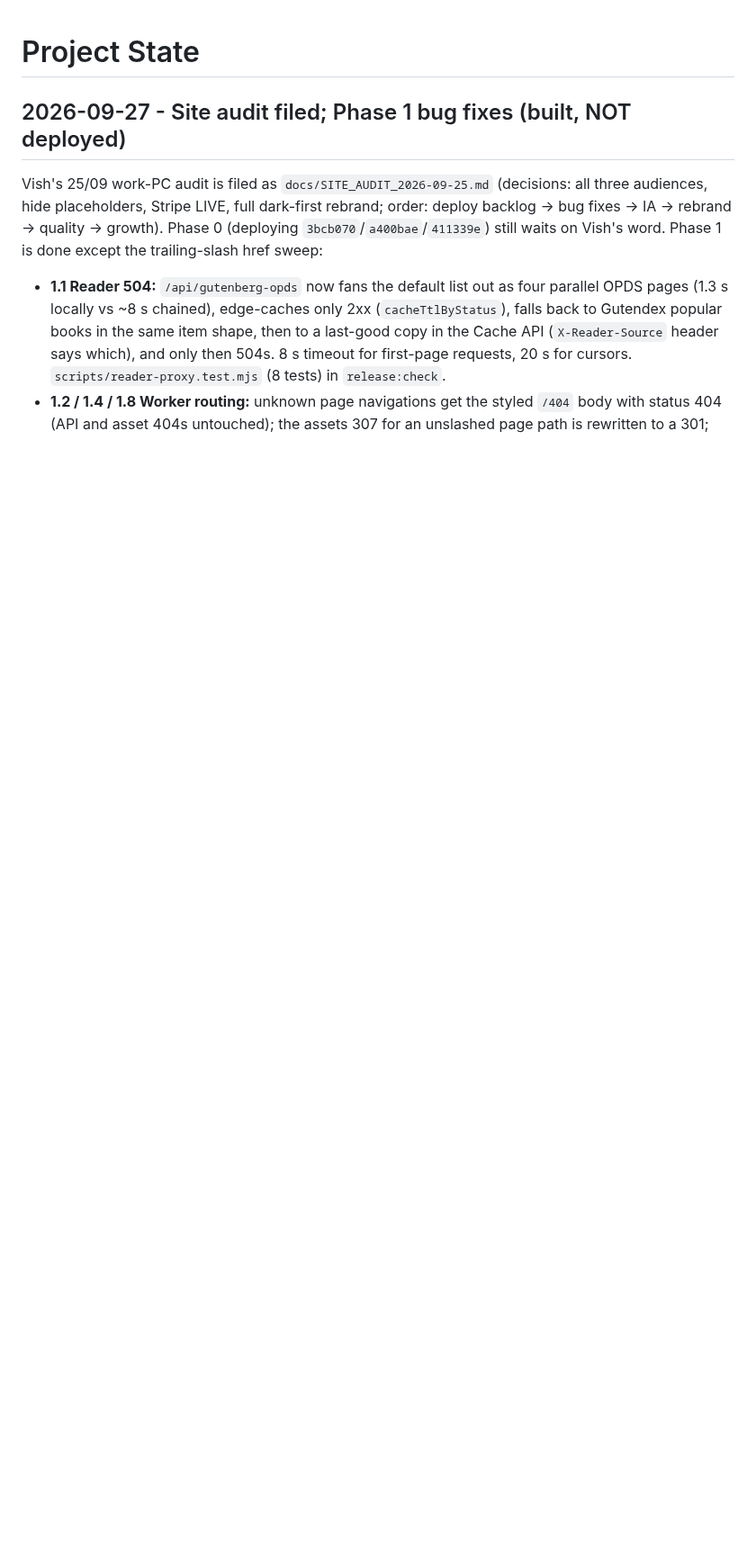
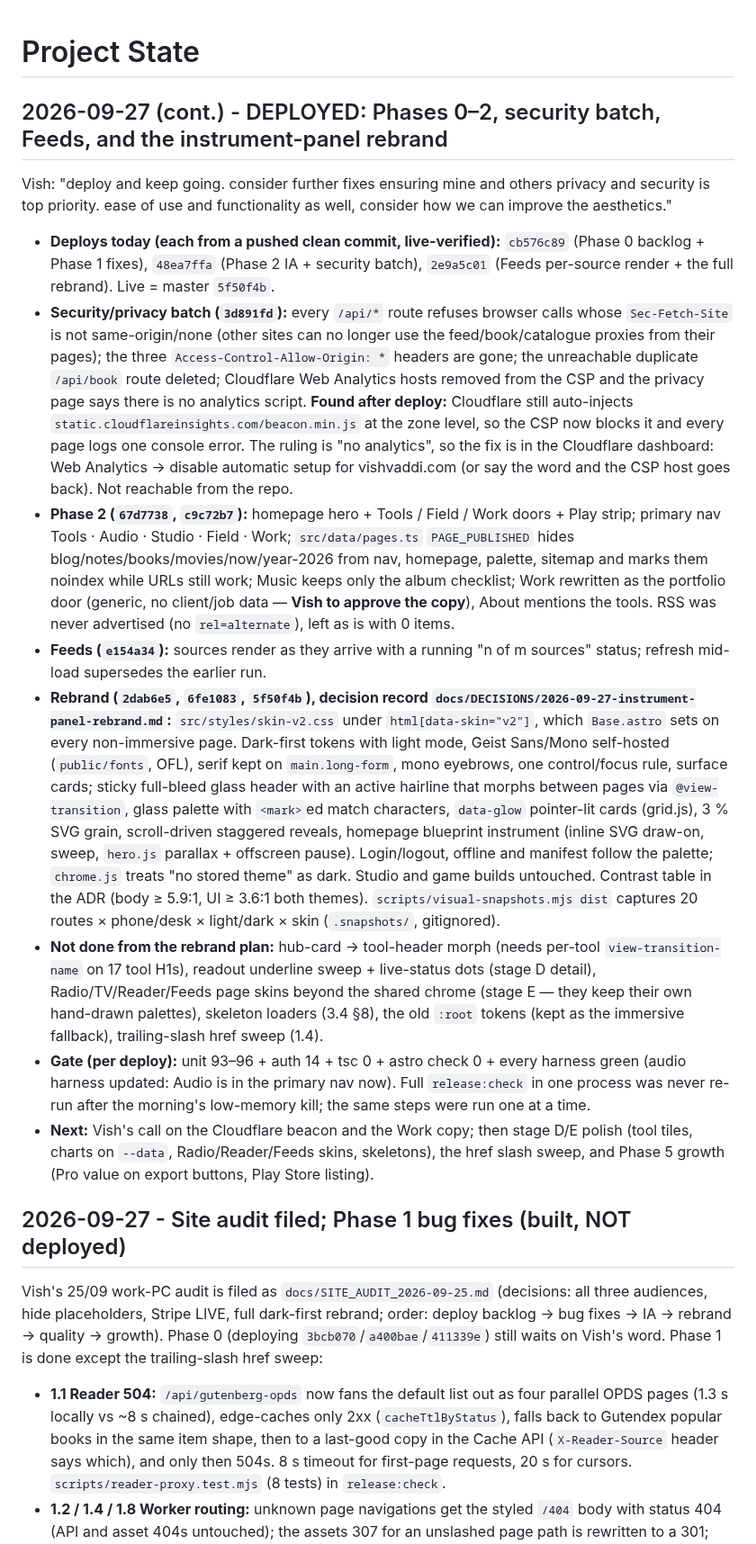
Before and after one commit to vishvaddi/vishvaddi.com, a Markdown page: docs/PROJECT_STATE.md, the part around the change. Shown at 90% size. GitHub-like rendering; blank space fills up the shorter version.

Commit message:
docs: state and run log for the 27/09 deploy, Phase 2, security batch and rebrand
Co-Authored-By: Claude Fable 5.1 <noreply@anthropic.com>

```diff
--- a/docs/PROJECT_STATE.md
+++ b/docs/PROJECT_STATE.md
@@ -1,4 +1,17 @@
 # Project State
+
+## 2026-09-27 (cont.) - DEPLOYED: Phases 0–2, security batch, Feeds, and the instrument-panel rebrand
+
+Vish: "deploy and keep going. consider further fixes ensuring mine and others privacy and security is top priority. ease of use and functionality as well, consider how we can improve the aesthetics."
+
+- **Deploys today (each from a pushed clean commit, live-verified):** `cb576c89` (Phase 0 backlog + Phase 1 fixes), `48ea7ffa` (Phase 2 IA + security batch), `2e9a5c01` (Feeds per-source render + the full rebrand). Live = master `5f50f4b`.
+- **Security/privacy batch (`3d891fd`):** every `/api/*` route refuses browser calls whose `Sec-Fetch-Site` is not same-origin/none (other sites can no longer use the feed/book/catalogue proxies from their pages); the three `Access-Control-Allow-Origin: *` headers are gone; the unreachable duplicate `/api/book` route deleted; Cloudflare Web Analytics hosts removed from the CSP and the privacy page says there is no analytics script. **Found after deploy:** Cloudflare still auto-injects `static.cloudflareinsights.com/beacon.min.js` at the zone level, so the CSP now blocks it and every page logs one console error. The ruling is "no analytics", so the fix is in the Cloudflare dashboard: Web Analytics → disable automatic setup for vishvaddi.com (or say the word and the CSP host goes back). Not reachable from the repo.
+- **Phase 2 (`67d7738`, `c9c72b7`):** homepage hero + Tools / Field / Work doors + Play strip; primary nav Tools · Audio · Studio · Field · Work; `src/data/pages.ts` `PAGE_PUBLISHED` hides blog/notes/books/movies/now/year-2026 from nav, homepage, palette, sitemap and marks them noindex while URLs still work; Music keeps only the album checklist; Work rewritten as the portfolio door (generic, no client/job data — **Vish to approve the copy**), About mentions the tools. RSS was never advertised (no `rel=alternate`), left as is with 0 items.
+- **Feeds (`e154a34`):** sources render as they arrive with a running "n of m sources" status; refresh mid-load supersedes the earlier run.
+- **Rebrand (`2dab6e5`, `6fe1083`, `5f50f4b`), decision record `docs/DECISIONS/2026-09-27-instrument-panel-rebrand.md`:** `src/styles/skin-v2.css` under `html[data-skin="v2"]`, which `Base.astro` sets on every non-immersive page. Dark-first tokens with light mode, Geist Sans/Mono self-hosted (`public/fonts`, OFL), serif kept on `main.long-form`, mono eyebrows, one control/focus rule, surface cards; sticky full-bleed glass header with an active hairline that morphs between pages via `@view-transition`, glass palette with `<mark>`ed match characters, `data-glow` pointer-lit cards (grid.js), 3 % SVG grain, scroll-driven staggered reveals, homepage blueprint instrument (inline SVG draw-on, sweep, `hero.js` parallax + offscreen pause). Login/logout, offline and manifest follow the palette; `chrome.js` treats "no stored theme" as dark. Studio and game builds untouched. Contrast table in the ADR (body ≥ 5.9:1, UI ≥ 3.6:1 both themes). `scripts/visual-snapshots.mjs dist` captures 20 routes × phone/desk × light/dark × skin (`.snapshots/`, gitignored).
+- **Not done from the rebrand plan:** hub-card → tool-header morph (needs per-tool `view-transition-name` on 17 tool H1s), readout underline sweep + live-status dots (stage D detail), Radio/TV/Reader/Feeds page skins beyond the shared chrome (stage E — they keep their own hand-drawn palettes), skeleton loaders (3.4 §8), the old `:root` tokens (kept as the immersive fallback), trailing-slash href sweep (1.4).
+- **Gate (per deploy):** unit 93–96 + auth 14 + tsc 0 + astro check 0 + every harness green (audio harness updated: Audio is in the primary nav now). Full `release:check` in one process was never re-run after the morning's low-memory kill; the same steps were run one at a time.
+- **Next:** Vish's call on the Cloudflare beacon and the Work copy; then stage D/E polish (tool tiles, charts on `--data`, Radio/Reader/Feeds skins, skeletons), the href slash sweep, and Phase 5 growth (Pro value on export buttons, Play Store listing).
 
 ## 2026-09-27 - Site audit filed; Phase 1 bug fixes (built, NOT deployed)
 
```
Also changed, not shown: docs/RUN_LOG.md (+8 -0 lines).
